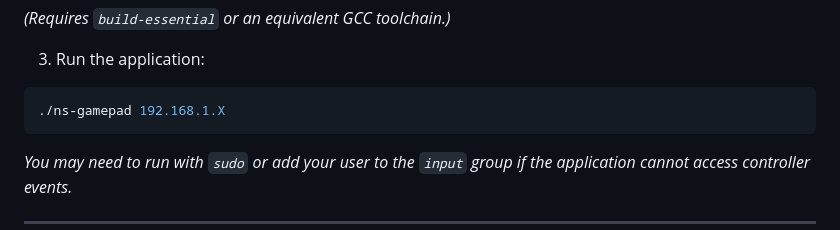
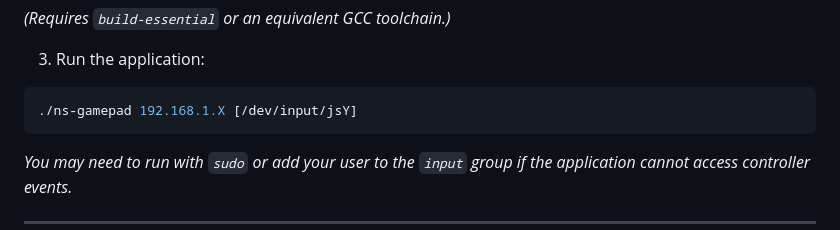
Before and after one commit to Dycool/NS-PC-Control, a Markdown page: README.md, the part around the change. Drawn GitHub-style.

````diff
--- a/README.md
+++ b/README.md
@@ -101,7 +101,7 @@ g++ -O3 -pthread ns-gamepad.cpp -o ns-gamepad
 3. Run the application:
 
 ```bash
-./ns-gamepad 192.168.1.X
+./ns-gamepad 192.168.1.X [/dev/input/jsY]
 ```
 
 *You may need to run with `sudo` or add your user to the `input` group if the application cannot access controller events.*
````
